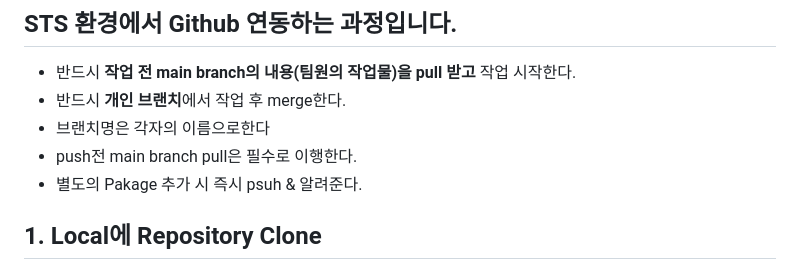
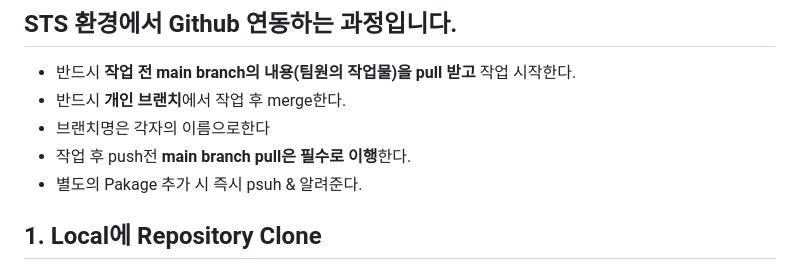
Before and after one commit to tsd02150/YedamLastProject, a Markdown page: README.md, the part around the change. GitHub-like rendering.

```diff
--- a/README.md
+++ b/README.md
@@ -37,7 +37,7 @@
   - 반드시 <b>작업 전 main branch의 내용(팀원의 작업물)을 pull 받고</b> 작업 시작한다.
   - 반드시 <b>개인 브랜치</b>에서 작업 후 merge한다.
   - 브랜치명은 각자의 이름으로한다
-  - push전 main branch pull은 필수로 이행한다.
+  - 작업 후 push전 <b>main branch pull은 필수로 이행</b>한다.
   - 별도의 Pakage 추가 시 즉시 psuh & 알려준다.
 
 ## 1. Local에 Repository Clone
```
